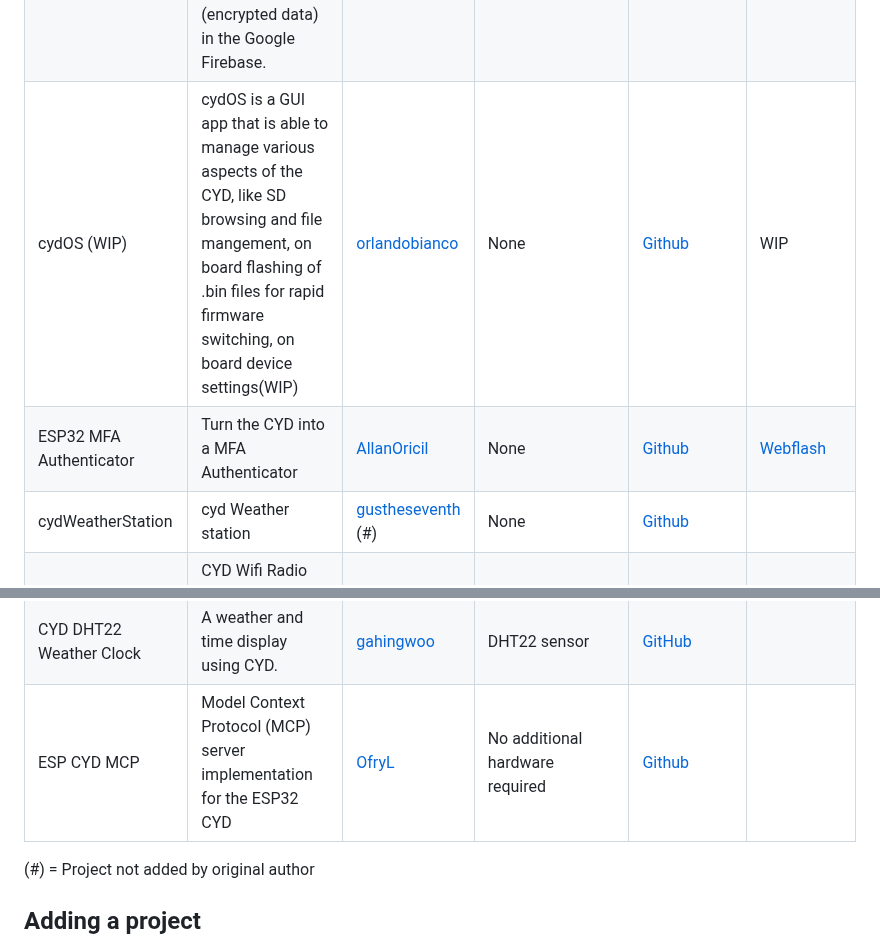
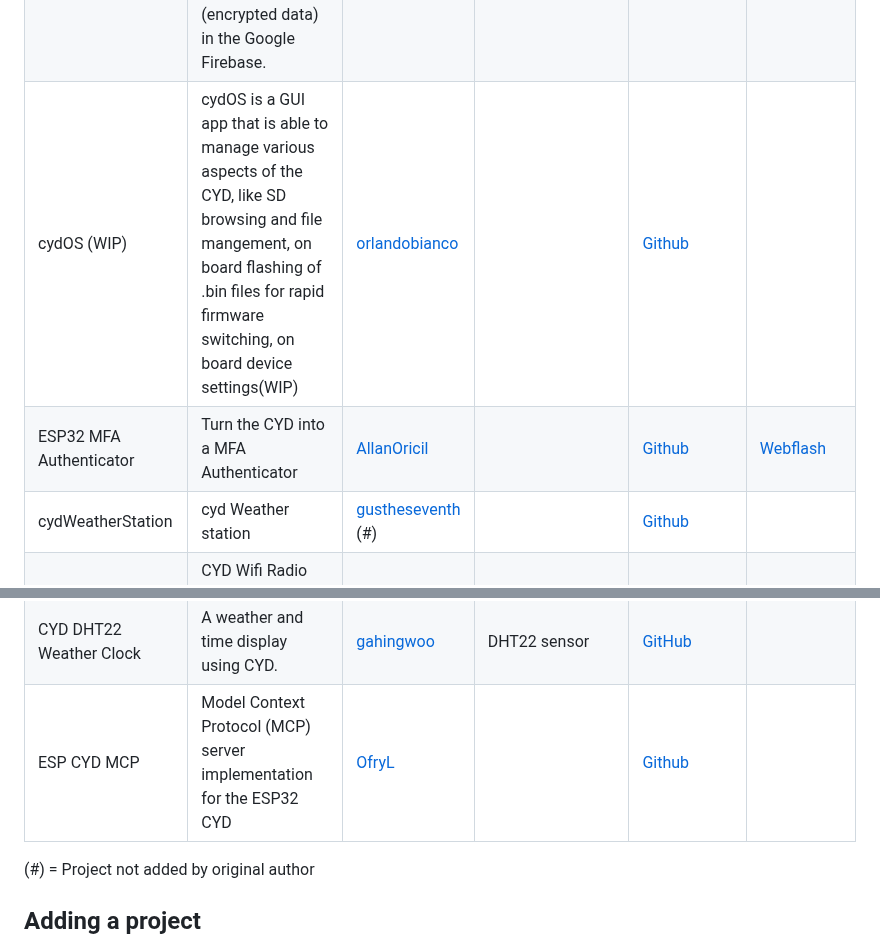
Before and after one commit to witnessmenow/ESP32-Cheap-Yellow-Display, a Markdown page: PROJECTS.md, 2 parts joined by grey strips. Drawn GitHub-style.

Commit message:
Update PROJECTS.md
Cleanup

```diff
--- a/PROJECTS.md
+++ b/PROJECTS.md
@@ -32,13 +32,13 @@ Projects appearing on here is not necessarily a seal of approval from me, I will
 | ESP32-Cheap-Yellow-Display-Electronic-Shelf-Label-with-Google-Firebase  | An ESP32 CYD-based Electronic Shelf Label that makes use of the Google Firebase and AES-256.  | [Northstrix](https://github.com/Northstrix) |                                | [SourceForge](https://sourceforge.net/projects/esp32-cyd-esl-with-firebase/)  [Github](https://github.com/Northstrix/ESP32-Cheap-Yellow-Display-Electronic-Shelf-Label-with-Google-Firebase)                                                                                                                                                                                                                         | [WebFlash](https://northstrix.github.io/ESP32-Cheap-Yellow-Display-Electronic-Shelf-Label-with-Google-Firebase/flash.html) </br>!!! Format Flash area designated for SPIFFS with [ESP32 Filesystem Uploader](https://github.com/me-no-dev/arduino-esp32fs-plugin/releases/) after using the WebFlash
 | Addressable RGB LED Strip Controller (The Lantern Project)              | DIY Addressable RGB LED Strip Controller that utilizes the ESP32, ESP8266, and the WS2812 LED Strip.  | [Northstrix](https://github.com/Northstrix) | Nintendo Wii Nunchuk, WiiChuck Nunchuck Adapter (PCB Board), ESP8266, 580 Ohm resistor, WS2812 LED Strip | [SourceForge](https://sourceforge.net/projects/the-lantern-project/)          [Github](https://github.com/Northstrix/Lantern)
 | Midbar ESP32 CYD Firebase Edition                                       | A version of Midbar data vault adapted for the ESP32 CYD and WebFlash. It keeps the cryptographic keys in the ESP32 RAM and stores the ciphertexts (encrypted data) in the Google Firebase.  | [Northstrix](https://github.com/Northstrix) | PS2 Keyboard, PS2 Port *optional | [SourceForge](https://sourceforge.net/projects/midbar-esp32-cyd-firebase/)          [Github](https://github.com/Northstrix/Midbar-ESP32-CYD-Firebase-Edition)  | [WebFlash](https://northstrix.github.io/Midbar-ESP32-CYD-Firebase-Edition/flash)
-| cydOS  (WIP) | cydOS is a GUI app that is able to manage various aspects of the CYD, like SD browsing and file mangement, on board flashing of .bin files for rapid firmware switching, on board device settings(WIP)  | [orlandobianco](https://github.com/orlandobianco) | None | [Github]((https://github.com/orlandobianco/cydOS))  | WIP
-| ESP32 MFA Authenticator | Turn the CYD into a MFA Authenticator | [AllanOricil](https://github.com/AllanOricil) | None | [Github](https://github.com/AllanOricil/esp32-mfa-authenticator)  | [Webflash](https://allanoricil.github.io/esp32-mfa-authenticator/)
-| cydWeatherStation | cyd Weather station | [gustheseventh](https://github.com/gustheseventh) (#) | None | [Github](https://github.com/gustheseventh/cyd-Weather-Station)  | |
+| cydOS  (WIP) | cydOS is a GUI app that is able to manage various aspects of the CYD, like SD browsing and file mangement, on board flashing of .bin files for rapid firmware switching, on board device settings(WIP)  | [orlandobianco](https://github.com/orlandobianco) | | [Github]((https://github.com/orlandobianco/cydOS))  | |
+| ESP32 MFA Authenticator | Turn the CYD into a MFA Authenticator | [AllanOricil](https://github.com/AllanOricil) | | [Github](https://github.com/AllanOricil/esp32-mfa-authenticator)  | [Webflash](https://allanoricil.github.io/esp32-mfa-authenticator/)
+| cydWeatherStation | cyd Weather station | [gustheseventh](https://github.com/gustheseventh) (#) | | [Github](https://github.com/gustheseventh/cyd-Weather-Station)  | |
 | PhilRadio | CYD Wifi Radio project. Re-using an old radio as hardware. Exposing a webserver on local network to configure the radio stations. Persistent storage. | [mogrikid](https://github.com/mogrikid) | Required: A speaker. Recommended:  Speaker, potentiometer, 10kohm resistor, female usb port, switch | [Github](https://github.com/mogrikid/PhilRadio)
 | CYD Stream Deck        | A customizable touch-based Bluetooth HID controller using CYD.         | [gahingwoo](https://github.com/gahingwoo)             |     | [GitHub](https://github.com/gahingwoo/cyd-stream-deck)            | [Webflash](https://github.com/gahingwoo/cyd-stream-deck/webflash/index.html)  |
 | CYD DHT22 Weather Clock | A weather and time display using CYD.       | [gahingwoo](https://github.com/gahingwoo)             | DHT22 sensor | [GitHub](https://github.com/gahingwoo/cyd-dht22-weather-clock) | |
-| ESP CYD MCP | Model Context Protocol (MCP) server implementation for the ESP32 CYD | [OfryL](https://github.com/OfryL) | No additional hardware required | [Github](https://github.com/OfryL/esp-cyd-mcp) | |
+| ESP CYD MCP | Model Context Protocol (MCP) server implementation for the ESP32 CYD | [OfryL](https://github.com/OfryL) | | [Github](https://github.com/OfryL/esp-cyd-mcp) | |
 
 (\#) = Project not added by original author
 
```
